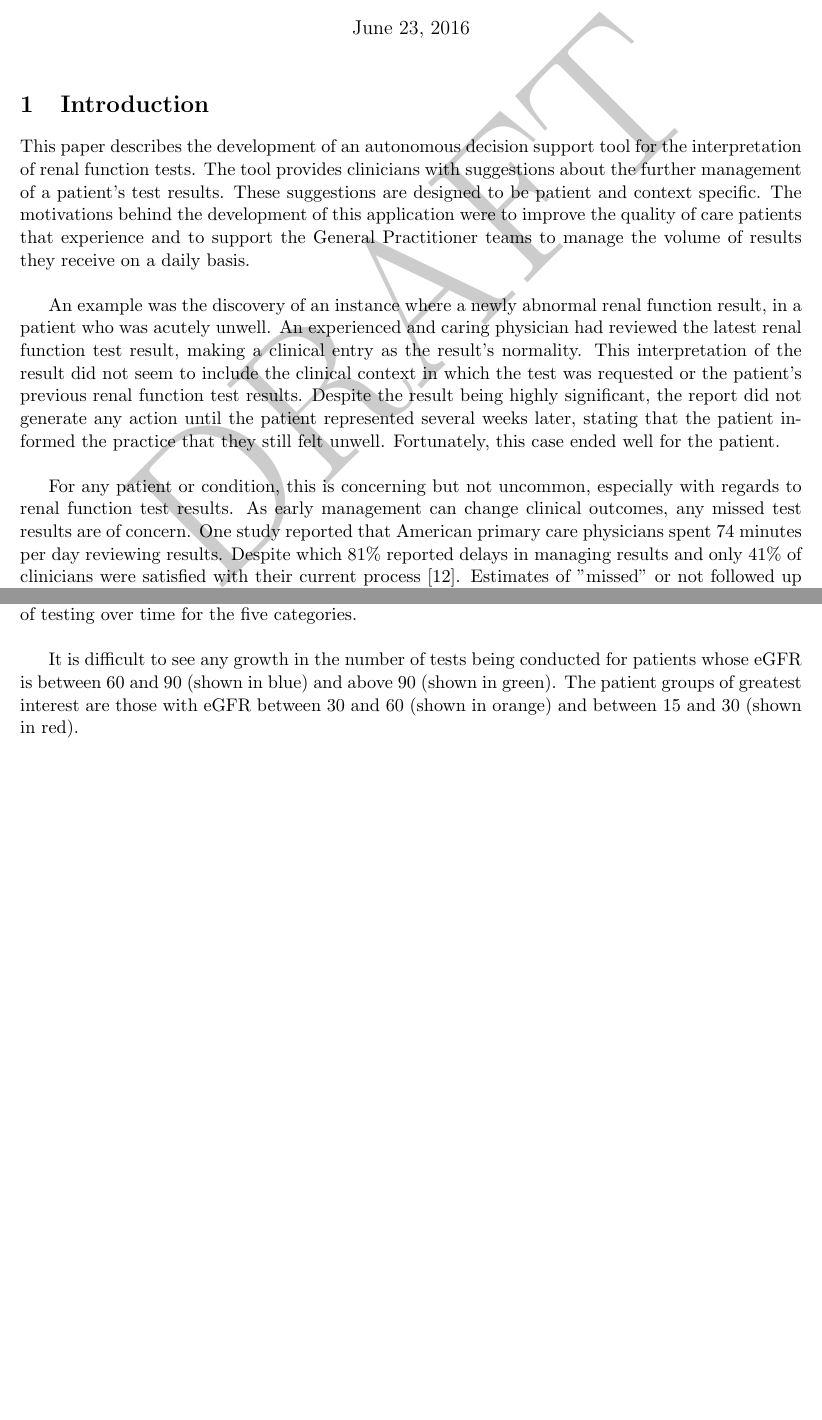
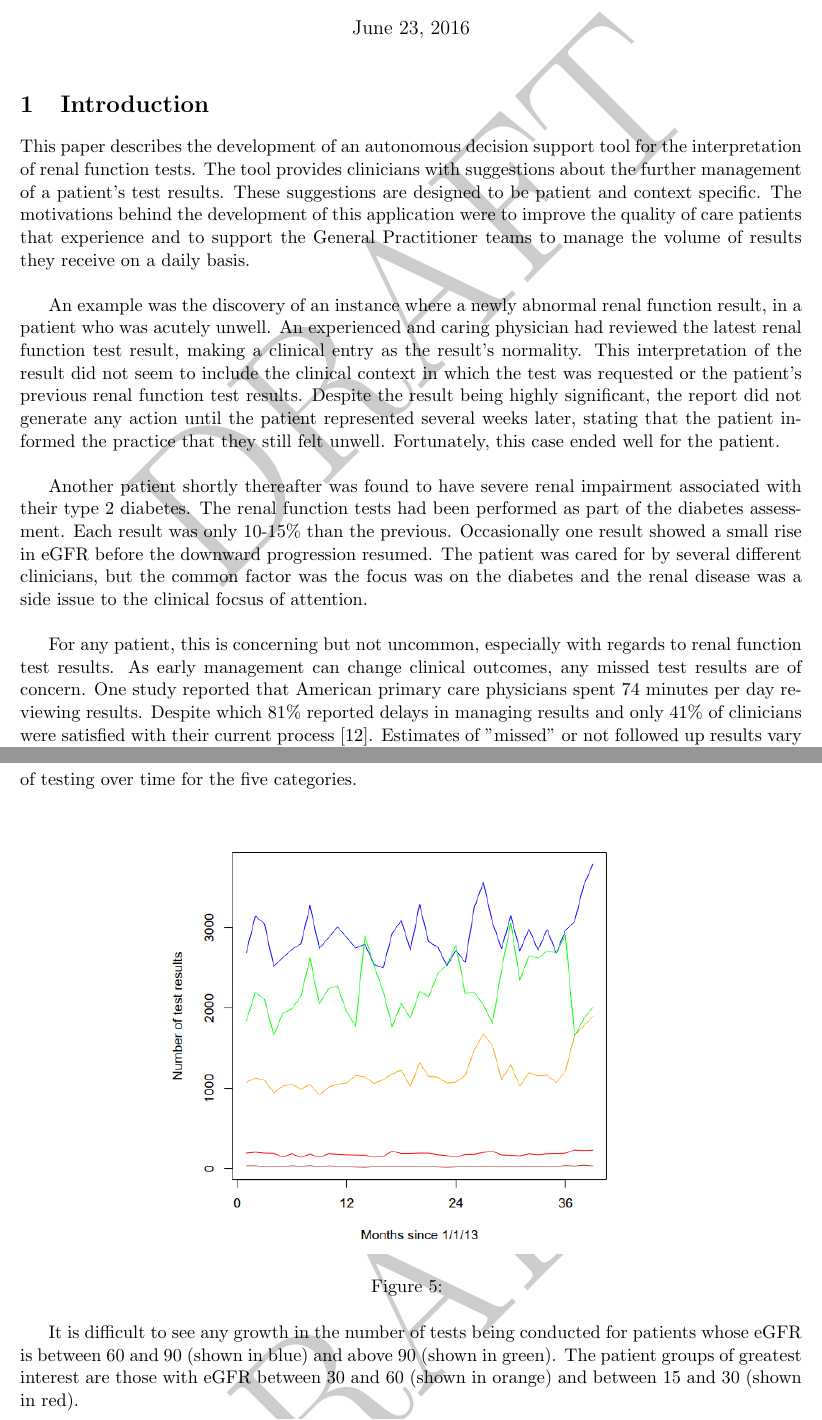
Before and after one commit to GreigR/RenalQ_NZMJ_paper, a LaTeX document (NZMJ_v2.tex): two parts of pages 1 and 6 of 10 before the commit and two parts of pages 1 and 7 of 10 after it, joined at a grey line, cut so that both start at the same text, the shorter picture padded with empty space. Compiled offline with pdfLaTeX.

Commit message:
Version 2 completed

```diff
--- a/NZMJ_v2.tex
+++ b/NZMJ_v2.tex
@@ -24,7 +24,9 @@ This paper describes the development of an autonomous decision support tool for
 
 An example was the discovery of an instance where a newly abnormal renal function result, in a patient who was acutely unwell. An experienced and caring physician had reviewed the latest renal function test result, making a clinical entry as the result's normality. This interpretation of the result did not seem to include the clinical context in which the test was requested or the patient's previous renal function test results. Despite the result being highly significant, the report did not generate any action until the patient represented several weeks later, stating that the patient informed the practice that they still felt unwell. Fortunately, this case ended well for the patient.\\
 
-For any patient or condition, this is concerning but not uncommon, especially with regards to renal function test results.  As early management can change clinical outcomes, any missed test results are of concern. One study reported that American primary care physicians spent 74 minutes per day reviewing results. Despite which 81\% reported delays in managing results and only 41\% of clinicians were satisfied with their current process \citep{poon2004wish}. Estimates of "missed" or not followed up results vary from 6.8\% to 62\% \citep{callen2012failure}.\\
+Another patient shortly thereafter was found to have severe renal impairment associated with their type 2 diabetes. The renal function tests had been performed as part of the diabetes assessment. Each result was only 10-15\% than the previous. Occasionally one result showed a small rise in eGFR before the downward progression resumed. The patient was cared for by several different clinicians, but the common factor was the focus was on the diabetes and the renal disease was a side issue to the clinical focsus of attention.\\
+
+For any patient, this is concerning but not uncommon, especially with regards to renal function test results.  As early management can change clinical outcomes, any missed test results are of concern. One study reported that American primary care physicians spent 74 minutes per day reviewing results. Despite which 81\% reported delays in managing results and only 41\% of clinicians were satisfied with their current process \citep{poon2004wish}. Estimates of "missed" or not followed up results vary from 6.8\% to 62\% \citep{callen2012failure}.\\
 
 Another motivation was the rising incidence of chronic renal disease and the associated costs to society. The estimated Canadian prevalence of chronic renal disease in 2007-2009 was 12.5\% with 3.1\% of the population has grade 3-5 disease \citep{arora2013prevalence}. \citep{anachronistic}, described how despite the rising significance of renal disease worldwide, practitioner awareness remains low. These authors argued that care would need to be lead by primary care and integrated into general chronic condition management to avoid the "catastrophic" costs associated with the management of advanced chronic renal disease management \citep{jha2013chronic}. Kerr et al. estimated the cost of renal disease at 1.44-1-45 billion Pound Stirling in 2009-2010 for the UK alone \citep{underestimating}.\\
 
```
